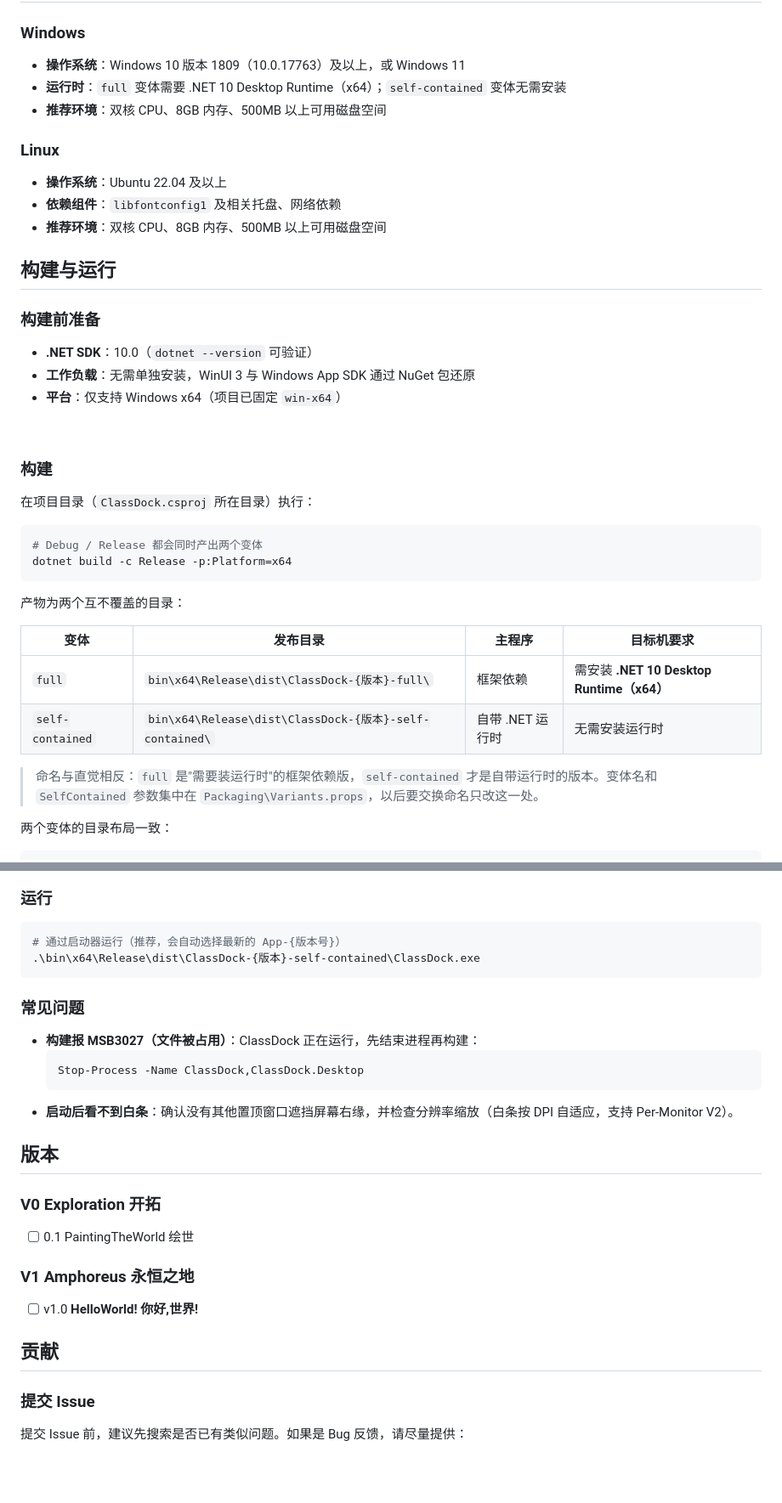
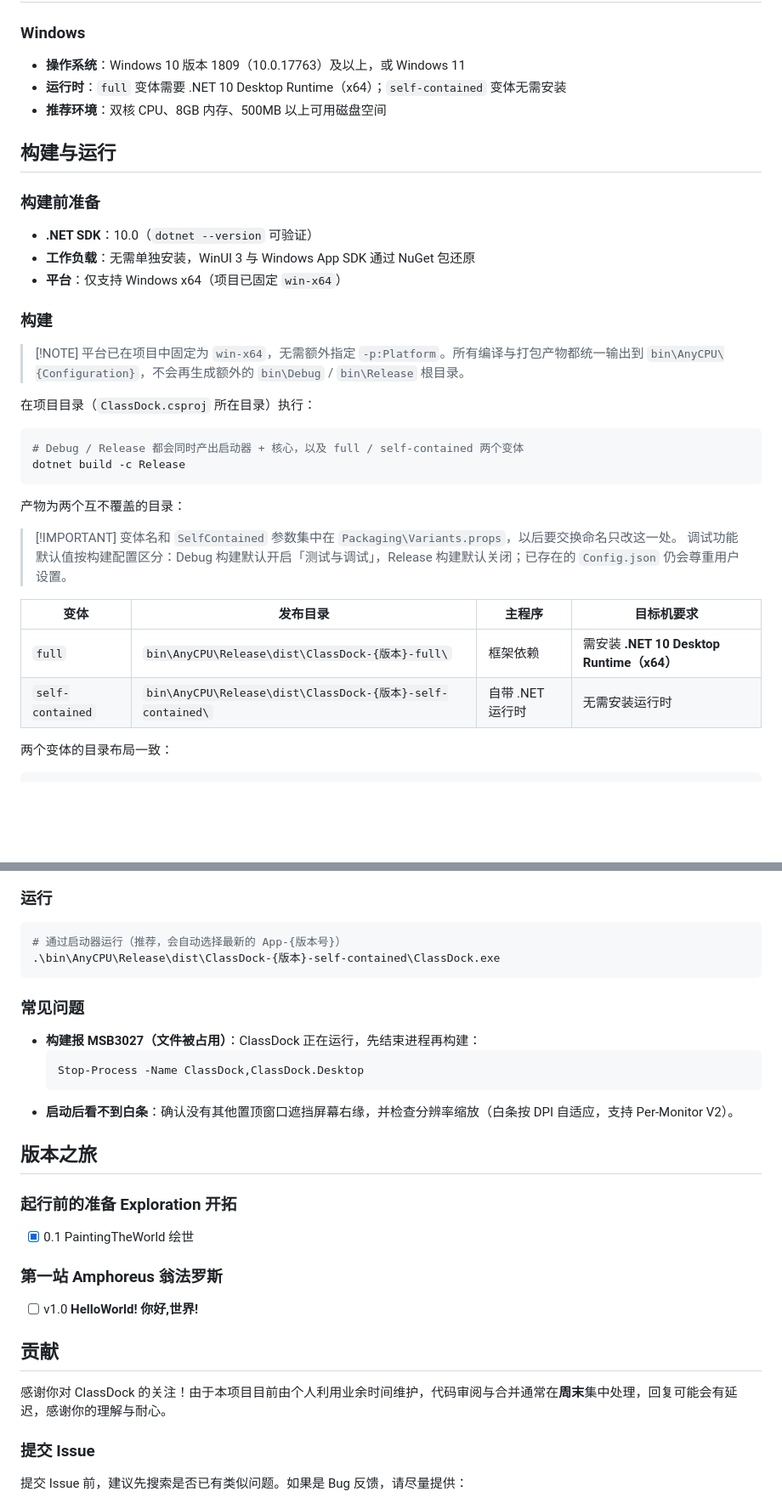
Before and after one commit to XingmoStudio/ClassDock, a Markdown page: README.md, 2 parts joined by grey strips. Shown at 85% size. Drawn GitHub-style; blank space fills up the shorter version.

````diff
--- a/README.md
+++ b/README.md
@@ -50,12 +90,6 @@ ClassDock 基于 **WinUI 3 (Windows App SDK)** 构建：
 - **运行时**：`full` 变体需要 .NET 10 Desktop Runtime（x64）；`self-contained` 变体无需安装
 - **推荐环境**：双核 CPU、8GB 内存、500MB 以上可用磁盘空间
 
-### Linux
-
-- **操作系统**：Ubuntu 22.04 及以上
-- **依赖组件**：`libfontconfig1` 及相关托盘、网络依赖
-- **推荐环境**：双核 CPU、8GB 内存、500MB 以上可用磁盘空间
-
 ## 构建与运行
 
 ### 构建前准备
@@ -64,25 +98,28 @@ ClassDock 基于 **WinUI 3 (Windows App SDK)** 构建：
 - **工作负载**：无需单独安装，WinUI 3 与 Windows App SDK 通过 NuGet 包还原
 - **平台**：仅支持 Windows x64（项目已固定 `win-x64`）
 
-<br />
+### 构建
 
-### 构建
+> \[!NOTE]
+> 平台已在项目中固定为 `win-x64`，无需额外指定 `-p:Platform`。所有编译与打包产物都统一输出到 `bin\AnyCPU\{Configuration}`，不会再生成额外的 `bin\Debug` / `bin\Release` 根目录。
 
 在项目目录（`ClassDock.csproj` 所在目录）执行：
 
 ```powershell
-# Debug / Release 都会同时产出两个变体
-dotnet build -c Release -p:Platform=x64
+# Debug / Release 都会同时产出启动器 + 核心，以及 full / self-contained 两个变体
+dotnet build -c Release
 ```
 
 产物为两个互不覆盖的目录：
 
-| 变体               | 发布目录                                                  | 主程序         | 目标机要求                                |
-| ---------------- | ----------------------------------------------------- | ----------- | ------------------------------------ |
-| `full`           | `bin\x64\Release\dist\ClassDock-{版本}-full\`           | 框架依赖        | 需安装 **.NET 10 Desktop Runtime（x64）** |
-| `self-contained` | `bin\x64\Release\dist\ClassDock-{版本}-self-contained\` | 自带 .NET 运行时 | 无需安装运行时                              |
+> \[!IMPORTANT]
+> 变体名和 `SelfContained` 参数集中在 `Packaging\Variants.props`，以后要交换命名只改这一处。
+> 调试功能默认值按构建配置区分：Debug 构建默认开启「测试与调试」，Release 构建默认关闭；已存在的 `Config.json` 仍会尊重用户设置。
 
-> 命名与直觉相反：`full` 是"需要装运行时"的框架依赖版，`self-contained` 才是自带运行时的版本。变体名和 `SelfContained` 参数集中在 `Packaging\Variants.props`，以后要交换命名只改这一处。
+| 变体               | 发布目录                                                     | 主程序         | 目标机要求                                |
+| ---------------- | -------------------------------------------------------- | ----------- | ------------------------------------ |
+| `full`           | `bin\AnyCPU\Release\dist\ClassDock-{版本}-full\`           | 框架依赖        | 需安装 **.NET 10 Desktop Runtime（x64）** |
+| `self-contained` | `bin\AnyCPU\Release\dist\ClassDock-{版本}-self-contained\` | 自带 .NET 运行时 | 无需安装运行时                              |
 
 两个变体的目录布局一致：
 
@@ -99,7 +136,7 @@ ClassDock-{版本}-{变体}\
 
 ```powershell
 # 通过启动器运行（推荐，会自动选择最新的 App-{版本号}）
-.\bin\x64\Release\dist\ClassDock-{版本}-self-contained\ClassDock.exe
+.\bin\AnyCPU\Release\dist\ClassDock-{版本}-self-contained\ClassDock.exe
 ```
 
 ### 常见问题
@@ -110,17 +147,19 @@ ClassDock-{版本}-{变体}\
   ```
 - **启动后看不到白条**：确认没有其他置顶窗口遮挡屏幕右缘，并检查分辨率缩放（白条按 DPI 自适应，支持 Per-Monitor V2）。
 
-## 版本
+## 版本之旅
 
-### V0 **Exploration 开拓**
+### 起行前的准备 **Exploration 开拓**
 
-- [ ] 0.1 PaintingTheWorld 绘世
+- [x] 0.1 PaintingTheWorld 绘世
 
-### V1 **Amphoreus 永恒之地**
+### 第一站 **Amphoreus 翁法罗斯**
 
 - [ ] v1.0 **HelloWorld! 你好,世界!**
 
 ## 贡献
+
+感谢你对 ClassDock 的关注！由于本项目目前由个人利用业余时间维护，代码审阅与合并通常在**周末**集中处理，回复可能会有延迟，感谢你的理解与耐心。
 
 ### 提交 Issue
 
````
Also changed, not shown: other parts of README.md (+77 -25 lines), Assets/Banner.png, 2 other files.
